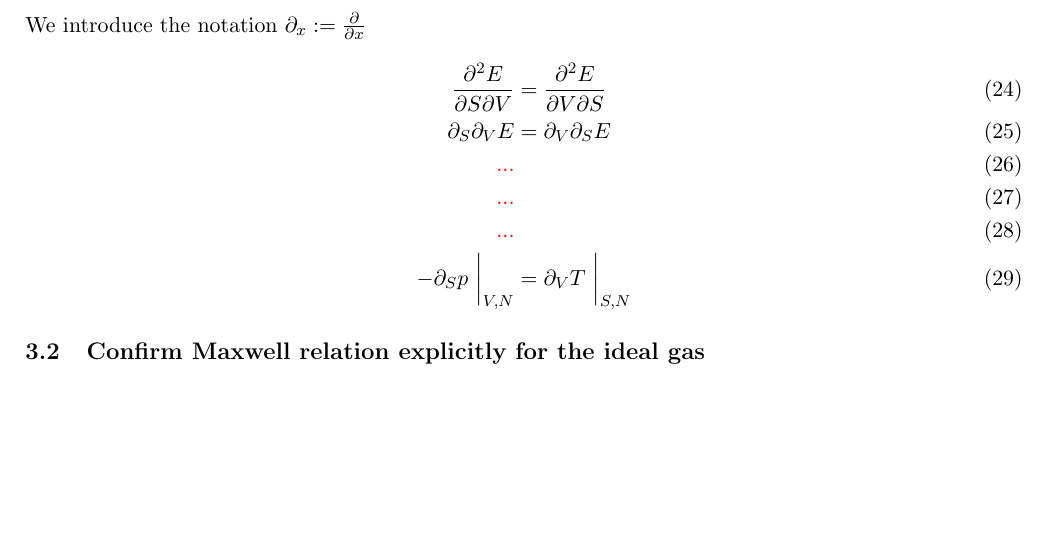
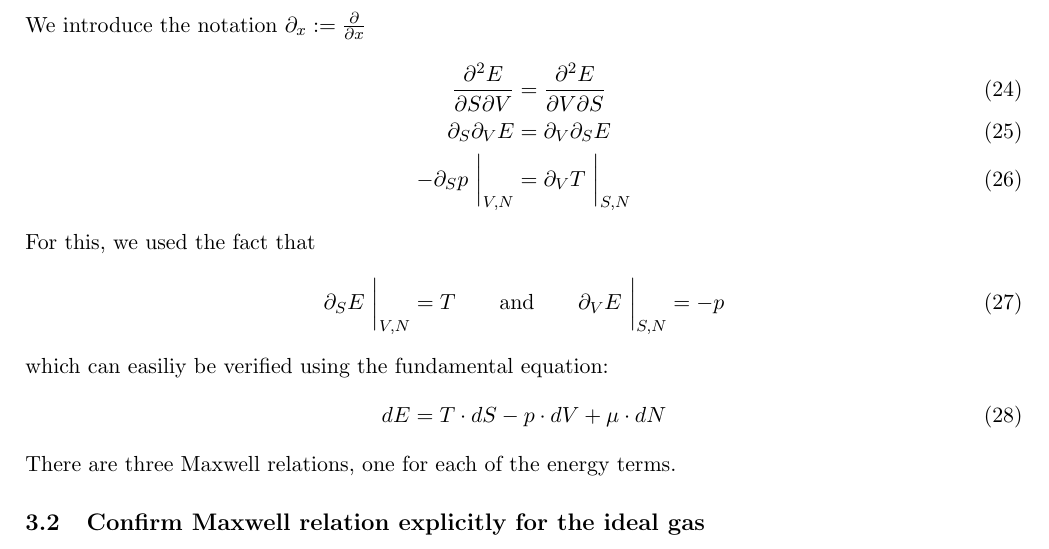
Before and after one commit to vincentmader/statistical_physics, a LaTeX document (05/ex05.tex, which reads 05/task03.tex): part of page 4 of 4, cut so that both start at the same text, the shorter picture padded with empty space. Compiled offline with pdfLaTeX.

Commit message:
continued on ex 05

```diff
--- a/05/task03.tex
+++ b/05/task03.tex
@@ -12,13 +12,22 @@ We introduce the notation $\partial_x:=\frac{\partial}{\partial x}$
     \frac{\partial^2 E}{\partial S\partial V}
     &=\frac{\partial^2 E}{\partial V\partial S} \\
     \partial_S\partial_V E &=\partial_V\partial_S E \\
-    \textcolor{red}{...} \\
-    \textcolor{red}{...} \\
-    \textcolor{red}{...} \\
     % \frac{\partial}{\partial S}\frac{\partial E}{\partial V}
     % &=
     % \frac{\partial}{\partial V}\frac{\partial E}{\partial S} \\
     -\partial_S p\ \bigg|_{V,N} &= \partial_V T\ \bigg|_{S,N}
 \end{align}
+For this, we used the fact that
+\begin{equation}
+    \partial_S E\ \bigg|_{V,N}=T
+    \ \ \ \ \ \ \textnormal{and}\ \ \ \ \ \
+    \partial_V E\ \bigg|_{S,N}=-p
+\end{equation}
+which can easiliy be verified using the fundamental equation:
+\begin{equation}
+    dE=T\cdot dS-p\cdot dV+\mu\cdot dN
+\end{equation}
+There are three Maxwell relations, one for each of the energy terms.
+
 
 \subsection{Confirm Maxwell relation explicitly for the ideal gas}
```
